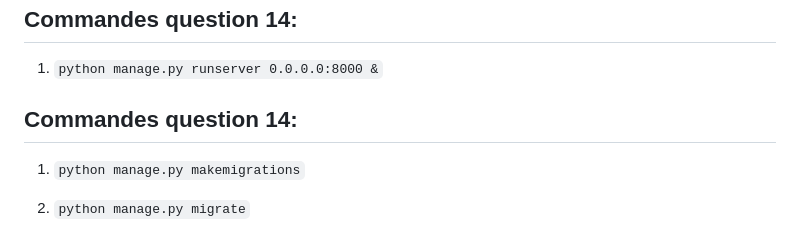
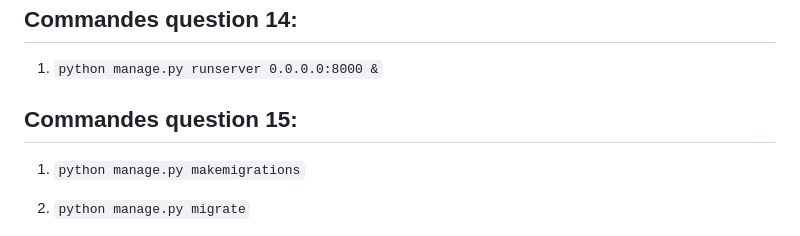
Before and after one commit to MerouaneRH/Gestion-De-Collections, a Markdown page: README.md, the part around the change. GitHub-like rendering.

Commit message:
merouane_question15_fix-readme

```diff
--- a/README.md
+++ b/README.md
@@ -147,7 +147,7 @@
 
 1. `python manage.py runserver 0.0.0.0:8000 &`
 
-## Commandes question 14:
+## Commandes question 15:
 
 1. `python manage.py makemigrations`
 
```
